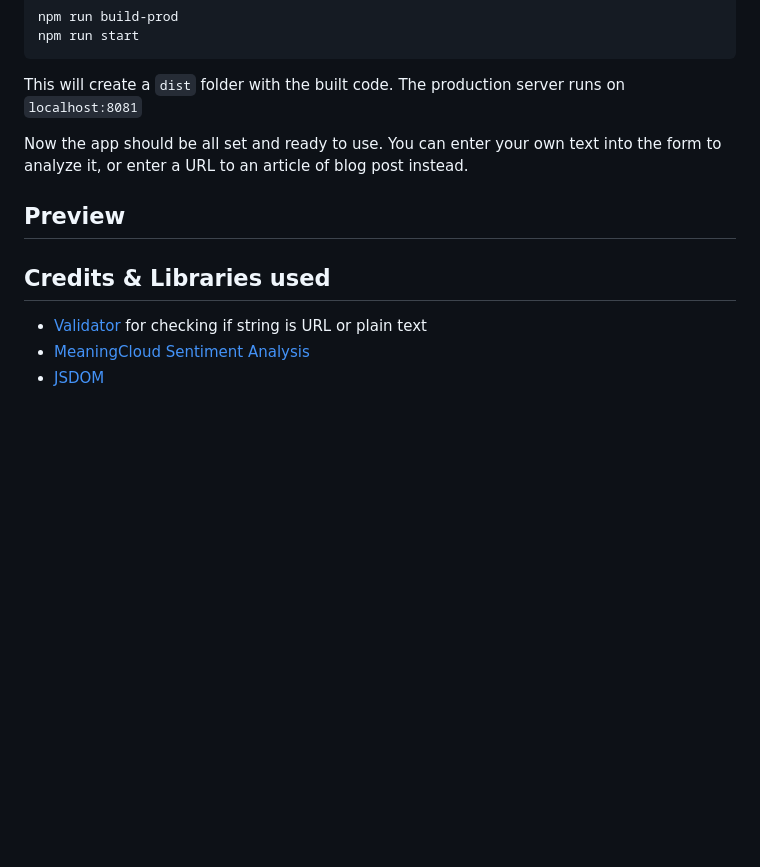
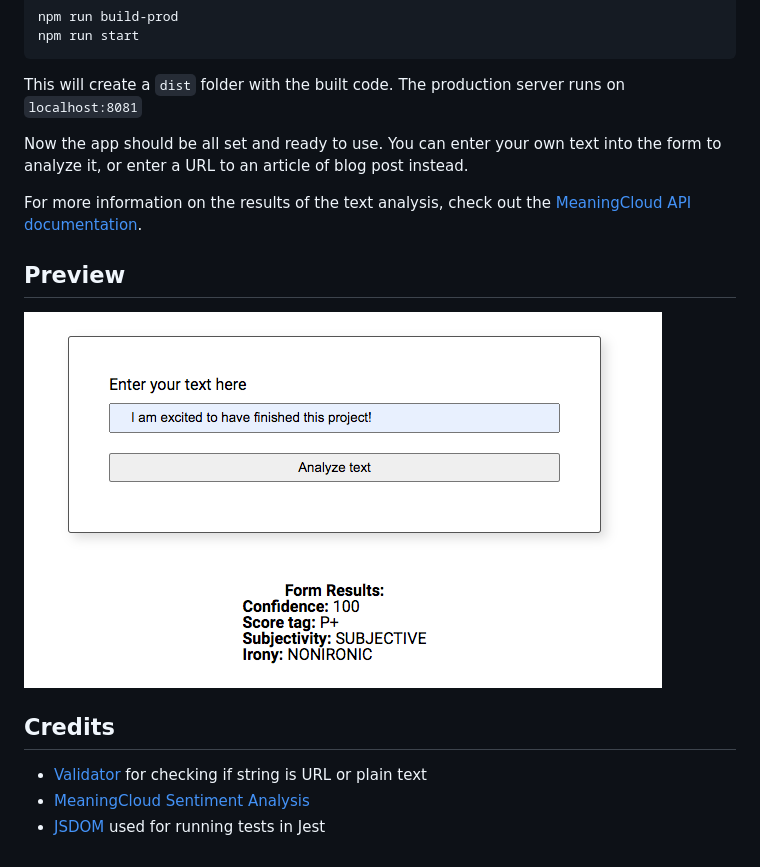
Before and after one commit to ClarkeCodes/news-nlp, a Markdown page: README.md, the part around the change. Drawn GitHub-style; pictures changed too: preview.png (added); blank space fills up the shorter version.

Commit message:
docs: updated readme and final code changes

```diff
--- a/README.md
+++ b/README.md
@@ -48,12 +48,14 @@ This will create a `dist` folder with the built code. The production server runs
 
 Now the app should be all set and ready to use. You can enter your own text into the form to analyze it, or enter a URL to an article of blog post instead.
 
+For more information on the results of the text analysis, check out the [MeaningCloud API documentation](https://www.meaningcloud.com/developer/sentiment-analysis/doc/2.1/response).
+
 ## Preview
 
+![A screenshot of the website](preview.png)
 
 
-
-## Credits & Libraries used
+## Credits
 - [Validator](https://www.npmjs.com/package/validator) for checking if string is URL or plain text
 - [MeaningCloud Sentiment Analysis](https://www.meaningcloud.com/developer/sentiment-analysis)
-- [JSDOM](https://github.com/jsdom/jsdom)
+- [JSDOM](https://github.com/jsdom/jsdom) used for running tests in Jest
```
Also changed, not shown: 1 other file.
